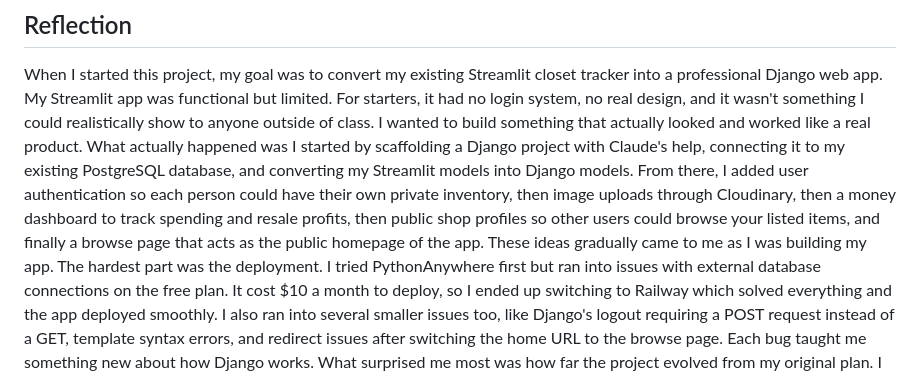
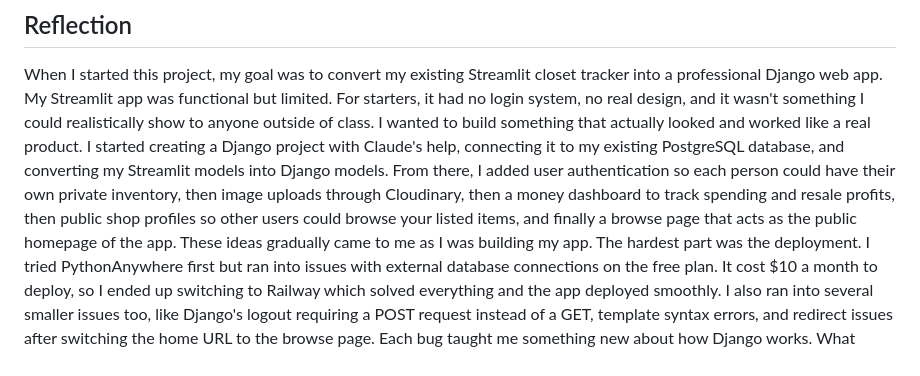
Before and after one commit to knguyen0222/Project-1---Loved-and-Listed, a Markdown page: README.md, the part around the change. Rendered like a GitHub page.

Commit message:
Revise reflection section in README.md
Reworded the reflection section for clarity and conciseness.

```diff
--- a/README.md
+++ b/README.md
@@ -37,7 +37,7 @@ Loved & Listed is a personal wardrobe and inventory tracker with built-in resale
 
 ## Reflection
   When I started this project, my goal was to convert my existing Streamlit closet tracker into a professional Django web app. My Streamlit app was functional but limited. For starters, it had no login system, no real design, and it wasn't something I could realistically show to anyone outside of class. I wanted to build something that actually looked and worked like a real product.
-  What actually happened was I started by scaffolding a Django project with Claude's help, connecting it to my existing PostgreSQL database, and converting my Streamlit models into Django models. From there, I added user authentication so each person could have their own private inventory, then image uploads through Cloudinary, then a money dashboard to track spending and resale profits, then public shop profiles so other users could browse your listed items, and finally a browse page that acts as the public homepage of the app. These ideas gradually came to me as I was building my app.
+  I started creating a Django project with Claude's help, connecting it to my existing PostgreSQL database, and converting my Streamlit models into Django models. From there, I added user authentication so each person could have their own private inventory, then image uploads through Cloudinary, then a money dashboard to track spending and resale profits, then public shop profiles so other users could browse your listed items, and finally a browse page that acts as the public homepage of the app. These ideas gradually came to me as I was building my app.
   The hardest part was the deployment. I tried PythonAnywhere first but ran into issues with external database connections on the free plan. It cost $10 a month to deploy, so I ended up switching to Railway which solved everything and the app deployed smoothly. I also ran into several smaller issues too, like Django's logout requiring a POST request instead of a GET, template syntax errors, and redirect issues after switching the home URL to the browse page. Each bug taught me something new about how Django works.
   What surprised me most was how far the project evolved from my original plan. I went in thinking I'd just rebuild what I had in Streamlit with a nicer interface. Instead I ended up building something much closer to a real marketplace app. I included user accounts, public profiles, image uploads, and financial tracking. Features I never planned for ended up being the most interesting and fun parts of the project.
   If I had more time I would add a search bar so users could search across all listings, a messaging feature so buyers could contact sellers directly, and a way to mark items as sold directly from the public profile page. I'd also clean up the mobile experience since the app was designed primarily for desktop. When testing the app on my phone, it was not nearly as organized as I’d like it compared to the desktop.
```
